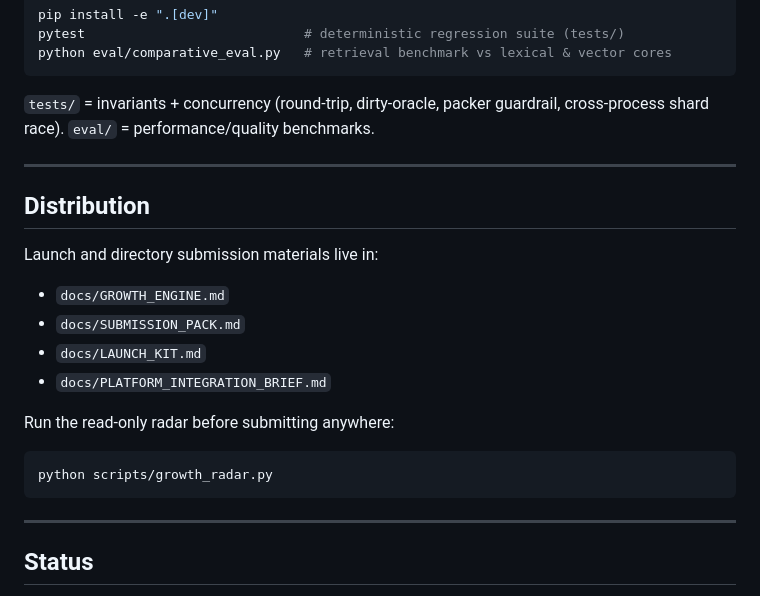
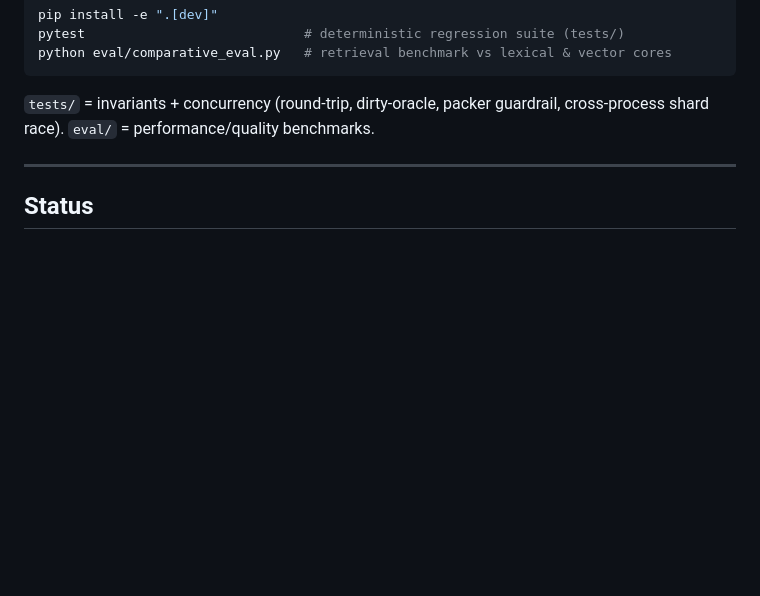
Before and after one commit to lorismascio17/droste-memory, a Markdown page: README.md, the part around the change. Rendered like a GitHub page; blank space fills up the shorter version.

Commit message:
Remove distribution notes from README

````diff
--- a/README.md
+++ b/README.md
@@ -297,23 +297,6 @@ cross-process shard race). `eval/` = performance/quality benchmarks.
 
 ---
 
-## Distribution
-
-Launch and directory submission materials live in:
-
-- `docs/GROWTH_ENGINE.md`
-- `docs/SUBMISSION_PACK.md`
-- `docs/LAUNCH_KIT.md`
-- `docs/PLATFORM_INTEGRATION_BRIEF.md`
-
-Run the read-only radar before submitting anywhere:
-
-```bash
-python scripts/growth_radar.py
-```
-
----
-
 ## Status
 
 **v1.1.6 (alpha).** Engine, polyglot + cross-language graph, CLI, fractal
````
